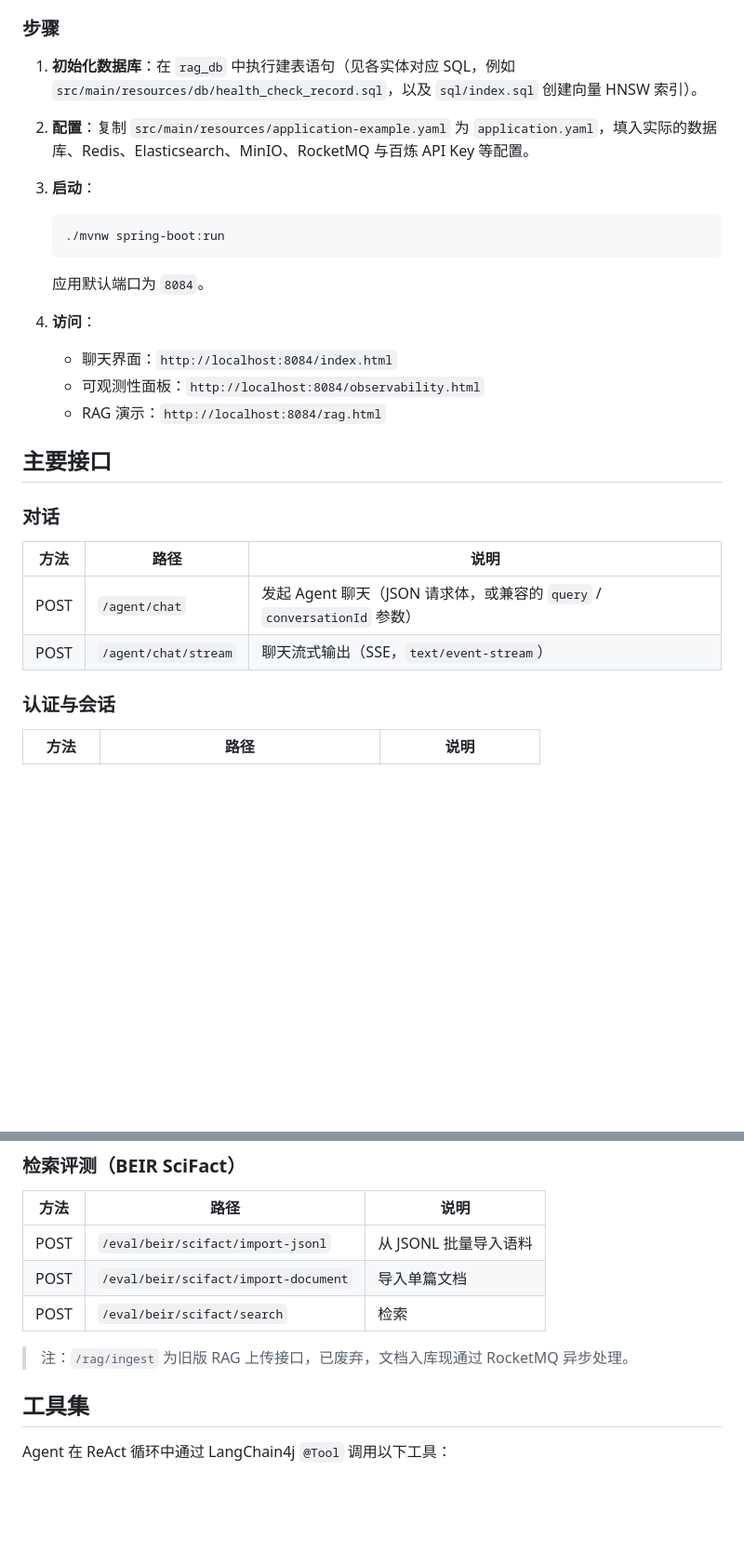
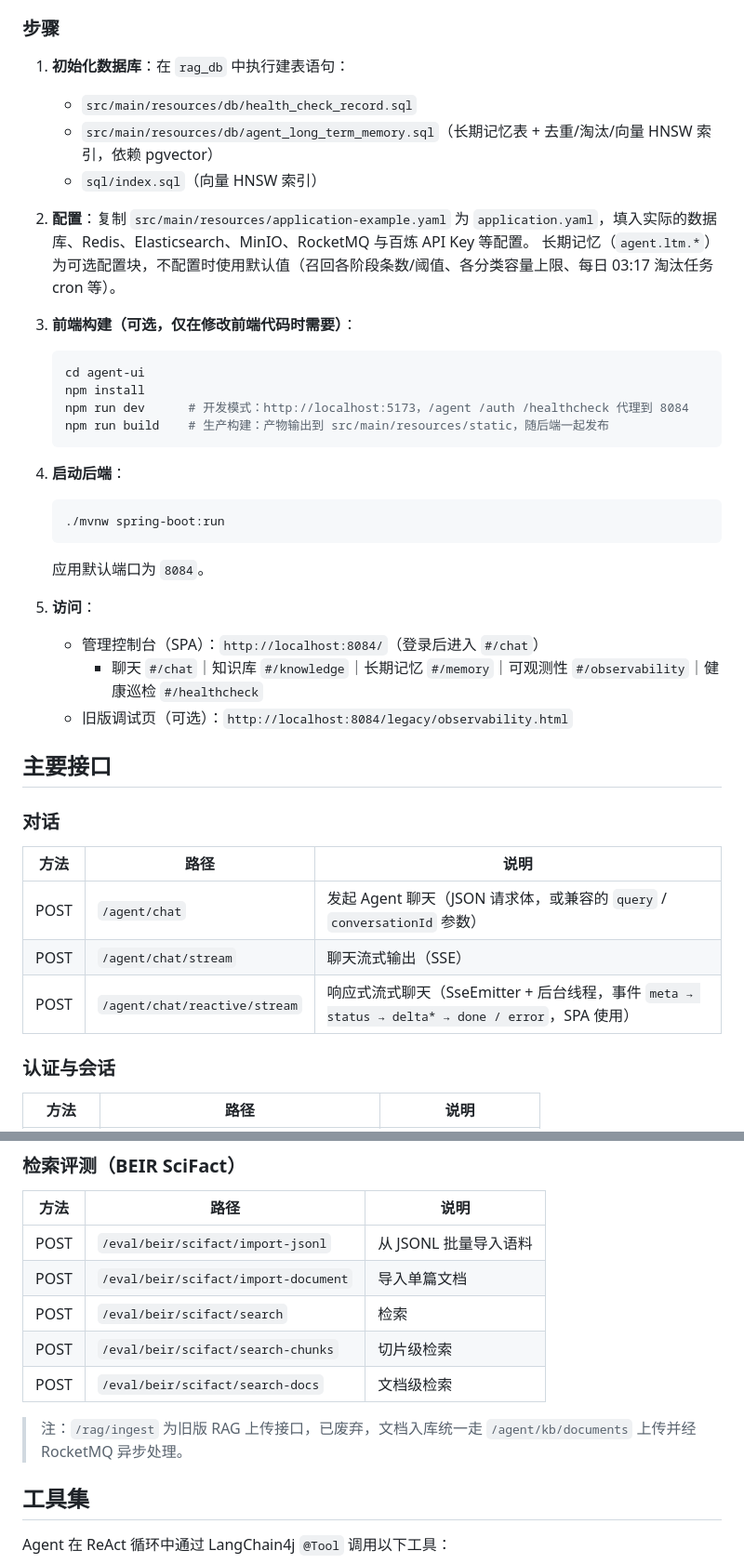
Before and after one commit to 7yin-cdk/agent, a Markdown page: README.md, 2 parts joined by grey strips. Shown at 93% size. GitHub-like rendering; blank space fills up the shorter version.

````diff
--- a/README.md
+++ b/README.md
@@ -77,11 +106,24 @@ src/main/java/com/library/agent
 
 ### 步骤
 
-1. **初始化数据库**：在 `rag_db` 中执行建表语句（见各实体对应 SQL，例如 `src/main/resources/db/health_check_record.sql`，以及 `sql/index.sql` 创建向量 HNSW 索引）。
+1. **初始化数据库**：在 `rag_db` 中执行建表语句：
+   - `src/main/resources/db/health_check_record.sql`
+   - `src/main/resources/db/agent_long_term_memory.sql`（长期记忆表 + 去重/淘汰/向量 HNSW 索引，依赖 pgvector）
+   - `sql/index.sql`（向量 HNSW 索引）
 
 2. **配置**：复制 `src/main/resources/application-example.yaml` 为 `application.yaml`，填入实际的数据库、Redis、Elasticsearch、MinIO、RocketMQ 与百炼 API Key 等配置。
+   长期记忆（`agent.ltm.*`）为可选配置块，不配置时使用默认值（召回各阶段条数/阈值、各分类容量上限、每日 03:17 淘汰任务 cron 等）。
 
-3. **启动**：
+3. **前端构建（可选，仅在修改前端代码时需要）**：
+
+   ```bash
+   cd agent-ui
+   npm install
+   npm run dev      # 开发模式：http://localhost:5173，/agent /auth /healthcheck 代理到 8084
+   npm run build    # 生产构建：产物输出到 src/main/resources/static，随后端一起发布
+   ```
+
+4. **启动后端**：
 
    ```bash
    ./mvnw spring-boot:run
@@ -89,10 +131,10 @@ src/main/java/com/library/agent
 
    应用默认端口为 `8084`。
 
-4. **访问**：
-   - 聊天界面：`http://localhost:8084/index.html`
-   - 可观测性面板：`http://localhost:8084/observability.html`
-   - RAG 演示：`http://localhost:8084/rag.html`
+5. **访问**：
+   - 管理控制台（SPA）：`http://localhost:8084/`（登录后进入 `#/chat`）
+     - 聊天 `#/chat`｜知识库 `#/knowledge`｜长期记忆 `#/memory`｜可观测性 `#/observability`｜健康巡检 `#/healthcheck`
+   - 旧版调试页（可选）：`http://localhost:8084/legacy/observability.html`
 
 ## 主要接口
 
@@ -100,7 +142,8 @@ src/main/java/com/library/agent
 | 方法 | 路径 | 说明 |
 | --- | --- | --- |
 | POST | `/agent/chat` | 发起 Agent 聊天（JSON 请求体，或兼容的 `query` / `conversationId` 参数） |
-| POST | `/agent/chat/stream` | 聊天流式输出（SSE，`text/event-stream`） |
+| POST | `/agent/chat/stream` | 聊天流式输出（SSE） |
+| POST | `/agent/chat/reactive/stream` | 响应式流式聊天（SseEmitter + 后台线程，事件 `meta → status → delta* → done / error`，SPA 使用） |
 
 ### 认证与会话
 | 方法 | 路径 | 说明 |
@@ -135,8 +200,10 @@ src/main/java/com/library/agent
 | POST | `/eval/beir/scifact/import-jsonl` | 从 JSONL 批量导入语料 |
 | POST | `/eval/beir/scifact/import-document` | 导入单篇文档 |
 | POST | `/eval/beir/scifact/search` | 检索 |
+| POST | `/eval/beir/scifact/search-chunks` | 切片级检索 |
+| POST | `/eval/beir/scifact/search-docs` | 文档级检索 |
 
-> 注：`/rag/ingest` 为旧版 RAG 上传接口，已废弃，文档入库现通过 RocketMQ 异步处理。
+> 注：`/rag/ingest` 为旧版 RAG 上传接口，已废弃，文档入库统一走 `/agent/kb/documents` 上传并经 RocketMQ 异步处理。
 
 ## 工具集
 
````
Also changed, not shown: other parts of README.md (+67 -16 lines).
